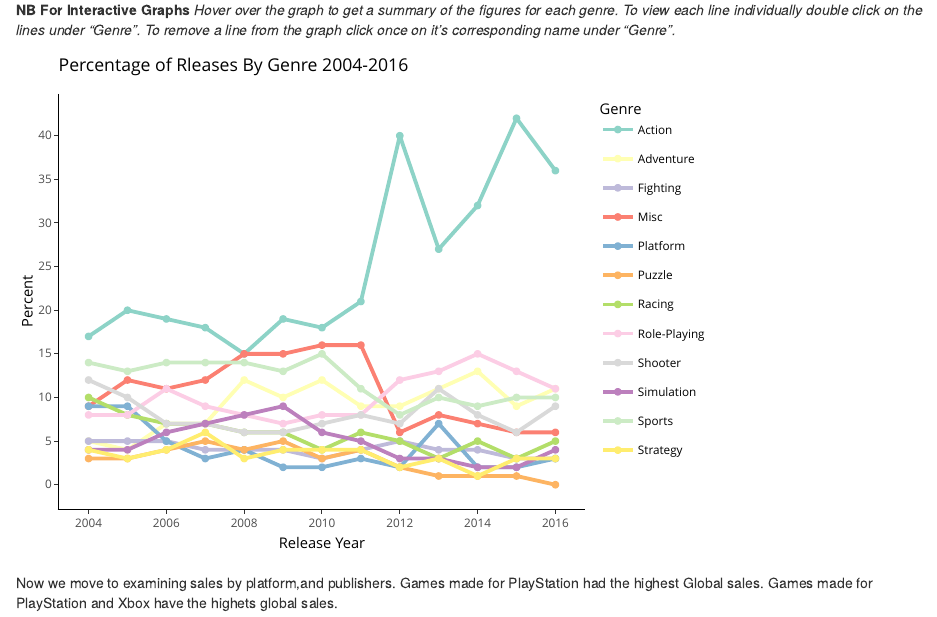
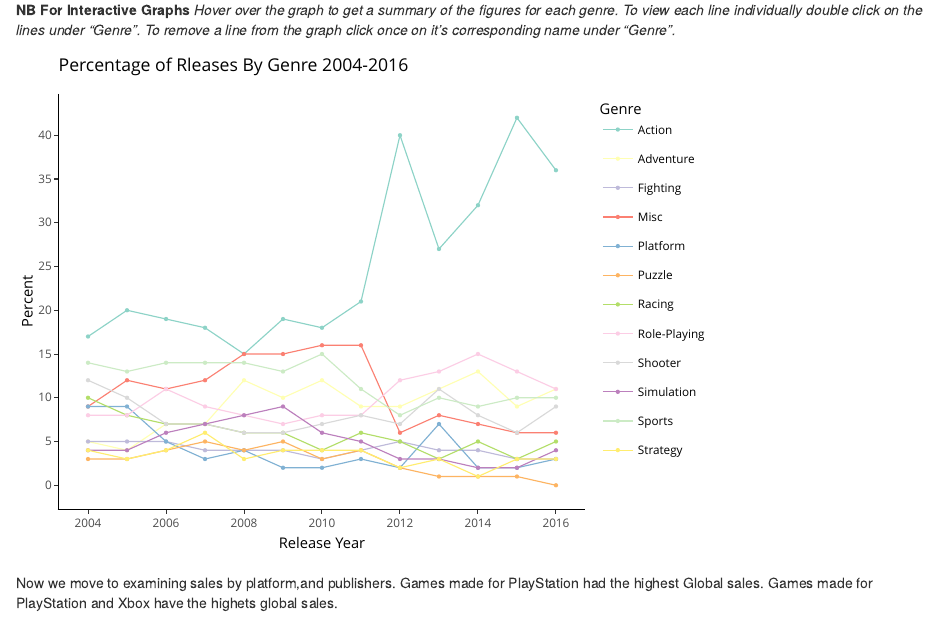
Before and after one commit to nickellajose/Academicweb, an R Markdown document (content/post/2024-01-02-video-game-sales-analysis/index.en.Rmarkdown): the page in a window 1100 px wide, from 1900 px down. Rendered offline with R 4.5, knitr and Pandoc, with nearby package versions.

Commit message:
post update

```diff
--- a/content/post/2024-01-02-video-game-sales-analysis/index.en.Rmarkdown
+++ b/content/post/2024-01-02-video-game-sales-analysis/index.en.Rmarkdown
@@ -175,8 +175,8 @@ Taking a closer look at the   years 2004-2016  the action genre accounted for th
 
 
 
-bp_yr<-ggplot(vg_yg,aes( x=Year_of_Release, y=Percent,colour=Genre))+ geom_line(size = 1)+
-  geom_point()+
+bp_yr<-ggplot(vg_yg,aes( x=Year_of_Release, y=Percent,colour=Genre))+ geom_line(size = 0.3)+
+  geom_point(size = 0.6)+
   ylab("Percent")+
   xlab("Release Year")+
   labs(title =  "Percentage of Rleases By Genre 2004-2016")+
```
Also changed, not shown: content/post/2024-01-02-video-game-sales-analysis/index.en_files/figure-html/unnamed-chunk-7-1.png, content/post/2024-01-02-video-game-sales-analysis/index.en.Rmarkdown (6 more changed lines), 1 other file.
